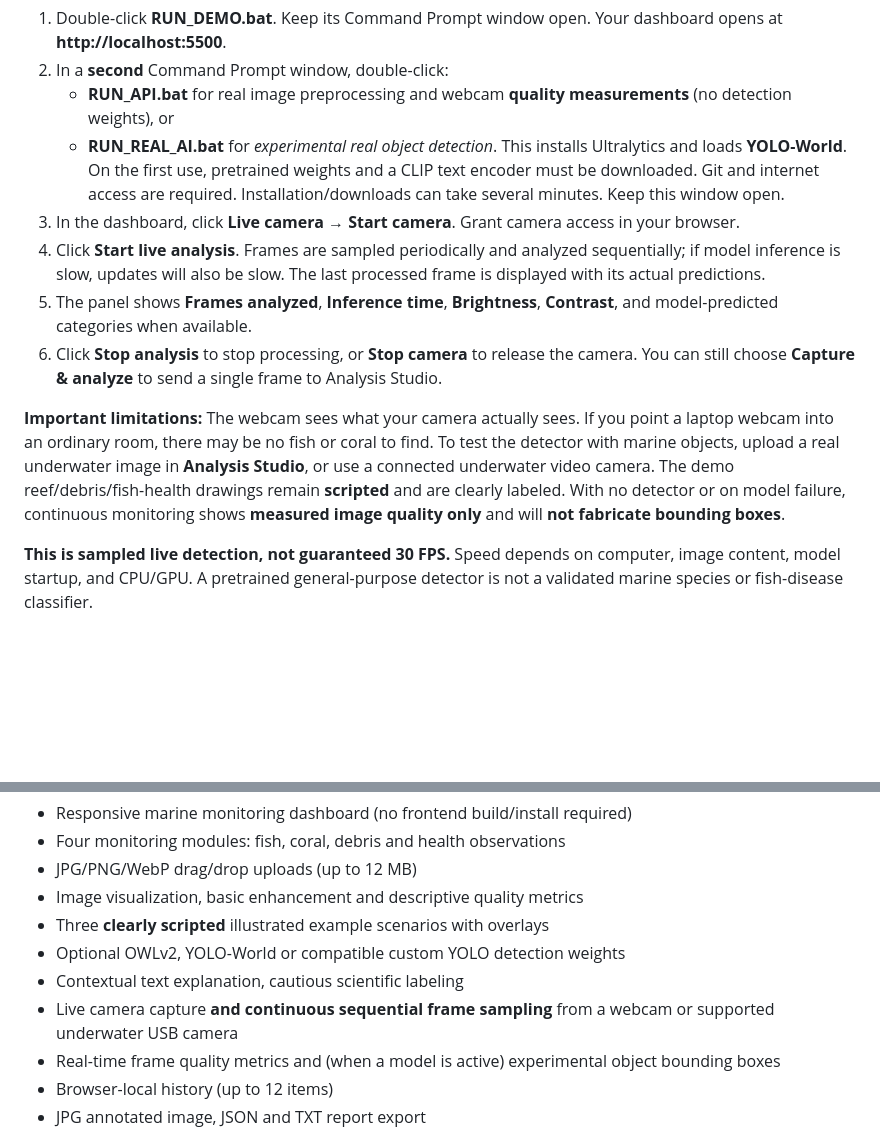
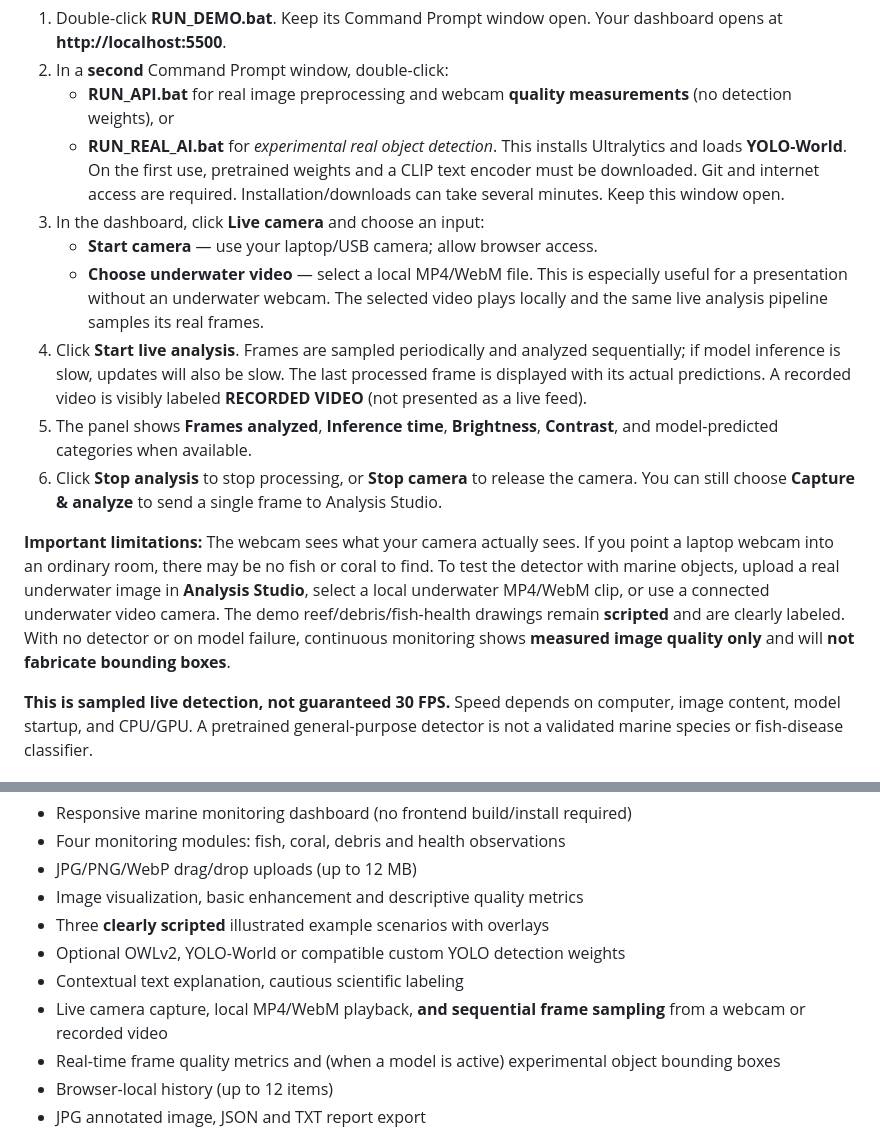
Before and after one commit to rassika06/marine-ecosystem-monitoring, a Markdown page: README.md, 2 parts joined by grey strips. Drawn GitHub-style; blank space fills up the shorter version.

Commit message:
Explain recorded underwater video analysis and live camera presentation steps

```diff
--- a/README.md
+++ b/README.md
@@ -30,12 +30,14 @@ Visit **http://localhost:5500**. Using localhost (rather than a file:// page) al
 2. In a **second** Command Prompt window, double-click:
    - **RUN_API.bat** for real image preprocessing and webcam **quality measurements** (no detection weights), or
    - **RUN_REAL_AI.bat** for *experimental real object detection*. This installs Ultralytics and loads **YOLO-World**. On the first use, pretrained weights and a CLIP text encoder must be downloaded. Git and internet access are required. Installation/downloads can take several minutes. Keep this window open.
-3. In the dashboard, click **Live camera → Start camera**. Grant camera access in your browser.
-4. Click **Start live analysis**. Frames are sampled periodically and analyzed sequentially; if model inference is slow, updates will also be slow. The last processed frame is displayed with its actual predictions.
+3. In the dashboard, click **Live camera** and choose an input:
+   - **Start camera** — use your laptop/USB camera; allow browser access.
+   - **Choose underwater video** — select a local MP4/WebM file. This is especially useful for a presentation without an underwater webcam. The selected video plays locally and the same live analysis pipeline samples its real frames.
+4. Click **Start live analysis**. Frames are sampled periodically and analyzed sequentially; if model inference is slow, updates will also be slow. The last processed frame is displayed with its actual predictions. A recorded video is visibly labeled **RECORDED VIDEO** (not presented as a live feed).
 5. The panel shows **Frames analyzed**, **Inference time**, **Brightness**, **Contrast**, and model-predicted categories when available.
 6. Click **Stop analysis** to stop processing, or **Stop camera** to release the camera. You can still choose **Capture & analyze** to send a single frame to Analysis Studio.
 
-**Important limitations:** The webcam sees what your camera actually sees. If you point a laptop webcam into an ordinary room, there may be no fish or coral to find. To test the detector with marine objects, upload a real underwater image in **Analysis Studio**, or use a connected underwater video camera. The demo reef/debris/fish-health drawings remain **scripted** and are clearly labeled. With no detector or on model failure, continuous monitoring shows **measured image quality only** and will **not fabricate bounding boxes**.
+**Important limitations:** The webcam sees what your camera actually sees. If you point a laptop webcam into an ordinary room, there may be no fish or coral to find. To test the detector with marine objects, upload a real underwater image in **Analysis Studio**, select a local underwater MP4/WebM clip, or use a connected underwater video camera. The demo reef/debris/fish-health drawings remain **scripted** and are clearly labeled. With no detector or on model failure, continuous monitoring shows **measured image quality only** and will **not fabricate bounding boxes**.
 
 **This is sampled live detection, not guaranteed 30 FPS.** Speed depends on computer, image content, model startup, and CPU/GPU. A pretrained general-purpose detector is not a validated marine species or fish-disease classifier.
 
@@ -93,7 +95,7 @@ API documentation: http://localhost:8000/docs
 - Three **clearly scripted** illustrated example scenarios with overlays
 - Optional OWLv2, YOLO-World or compatible custom YOLO detection weights
 - Contextual text explanation, cautious scientific labeling
-- Live camera capture **and continuous sequential frame sampling** from a webcam or supported underwater USB camera
+- Live camera capture, local MP4/WebM playback, **and sequential frame sampling** from a webcam or recorded video
 - Real-time frame quality metrics and (when a model is active) experimental object bounding boxes
 - Browser-local history (up to 12 items)
 - JPG annotated image, JSON and TXT report export
```
